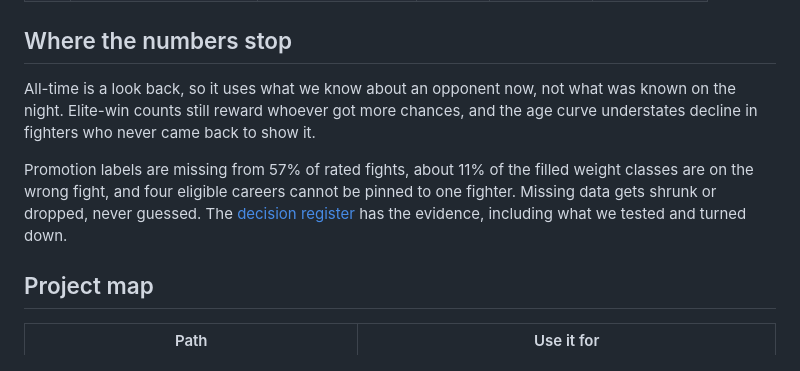
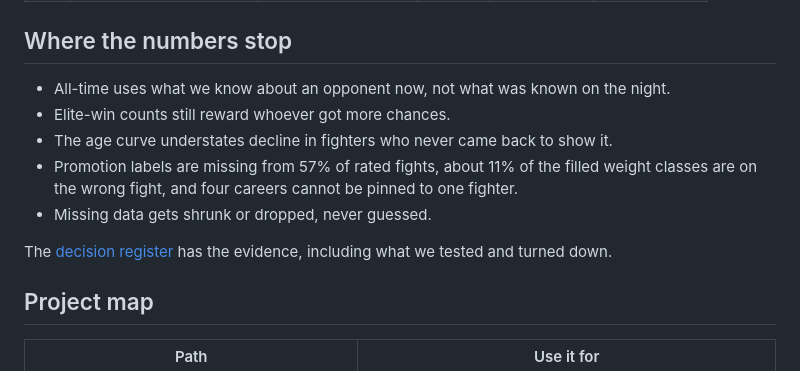
Before and after one commit to symonyeal/MMA-Career-Rankings, a Markdown page: README.md, the part around one of its changes. Rendered like a GitHub page.

```diff
--- a/README.md
+++ b/README.md
@@ -312,16 +319,17 @@ The table prints both inputs instead of the internal ordering index.
 
 ## Where the numbers stop
 
-All-time is a look back, so it uses what we know about an opponent now, not what
-was known on the night. Elite-win counts still reward whoever got more chances,
-and the age curve understates decline in fighters who never came back to show
-it.
+- All-time uses what we know about an opponent now, not what was known on the
+  night.
+- Elite-win counts still reward whoever got more chances.
+- The age curve understates decline in fighters who never came back to show it.
+- Promotion labels are missing from 57% of rated fights, about 11% of the filled
+  weight classes are on the wrong fight, and four careers cannot be pinned to
+  one fighter.
+- Missing data gets shrunk or dropped, never guessed.
 
-Promotion labels are missing from 57% of rated fights, about 11% of the filled
-weight classes are on the wrong fight, and four eligible careers cannot be pinned
-to one fighter. Missing data gets shrunk or dropped, never guessed. The [decision
-register](docs/DECISIONS.md) has the evidence, including what we tested and
-turned down.
+The [decision register](docs/DECISIONS.md) has the evidence, including what we
+tested and turned down.
 
 ## Project map
 
```
Also changed, not shown: other parts of README.md (+50 -43 lines).
